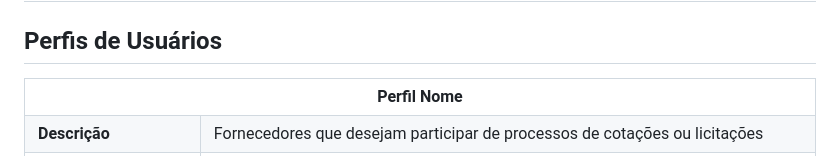
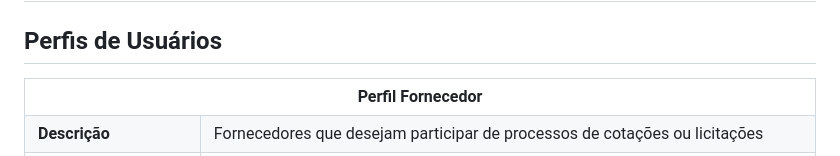
Before and after one commit to ICEI-PUC-Minas-PMV-ADS/pmv-ads-2024-1-e1-proj-web-t3-equipe05-mercado-fornecedor, a Markdown page: documentos/02-Especificação do Projeto.md, the part around the change. Drawn GitHub-style.

```diff
--- a/documentos/02-Especificação do Projeto.md
+++ b/documentos/02-Especificação do Projeto.md
@@ -6,7 +6,7 @@
 <table>
 <tbody>
 <tr align=center>
-<th colspan="2">Perfil Nome </th>
+<th colspan="2">Perfil Fornecedor </th>
 </tr>
 <tr>
 <td width="150px"><b>Descrição</b></td>
```
